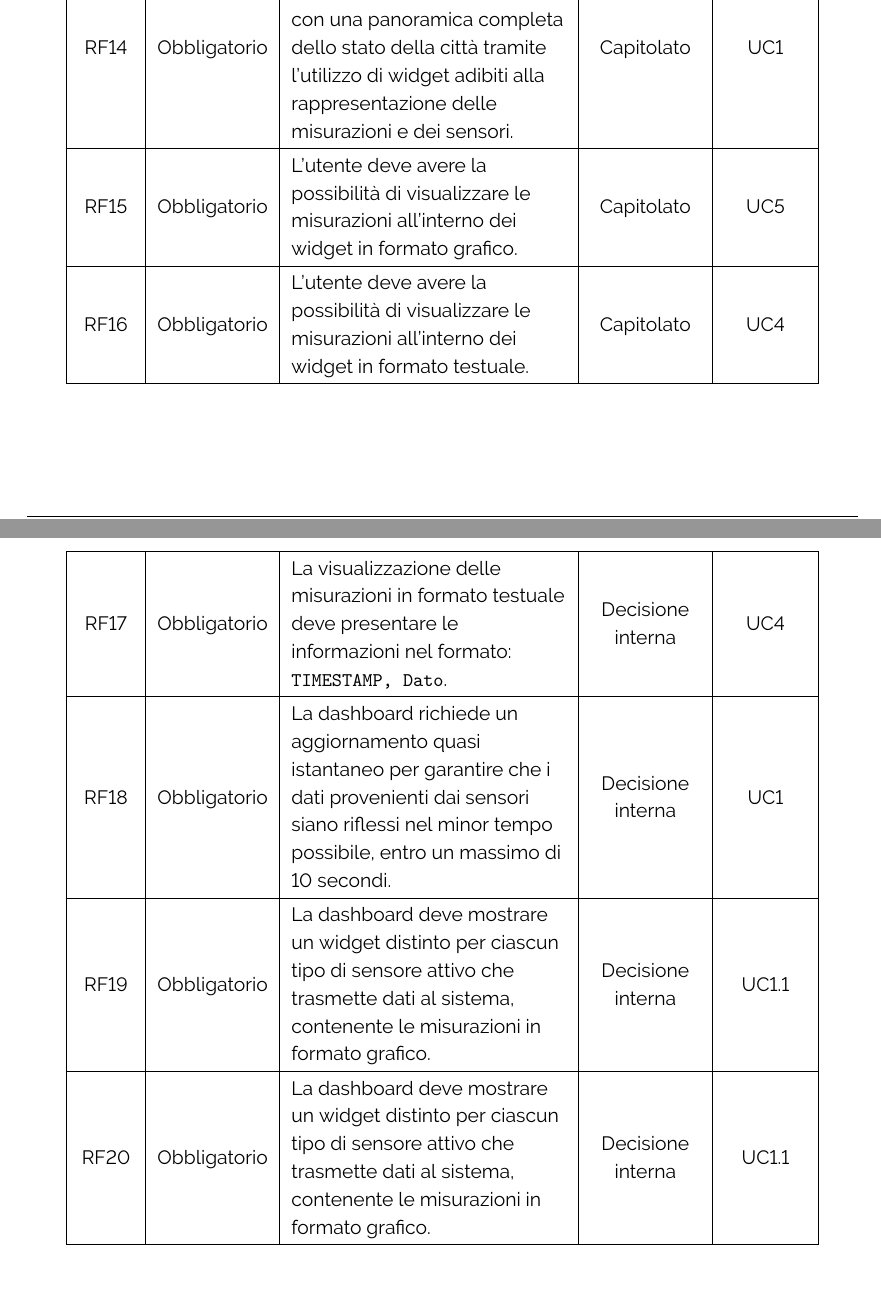
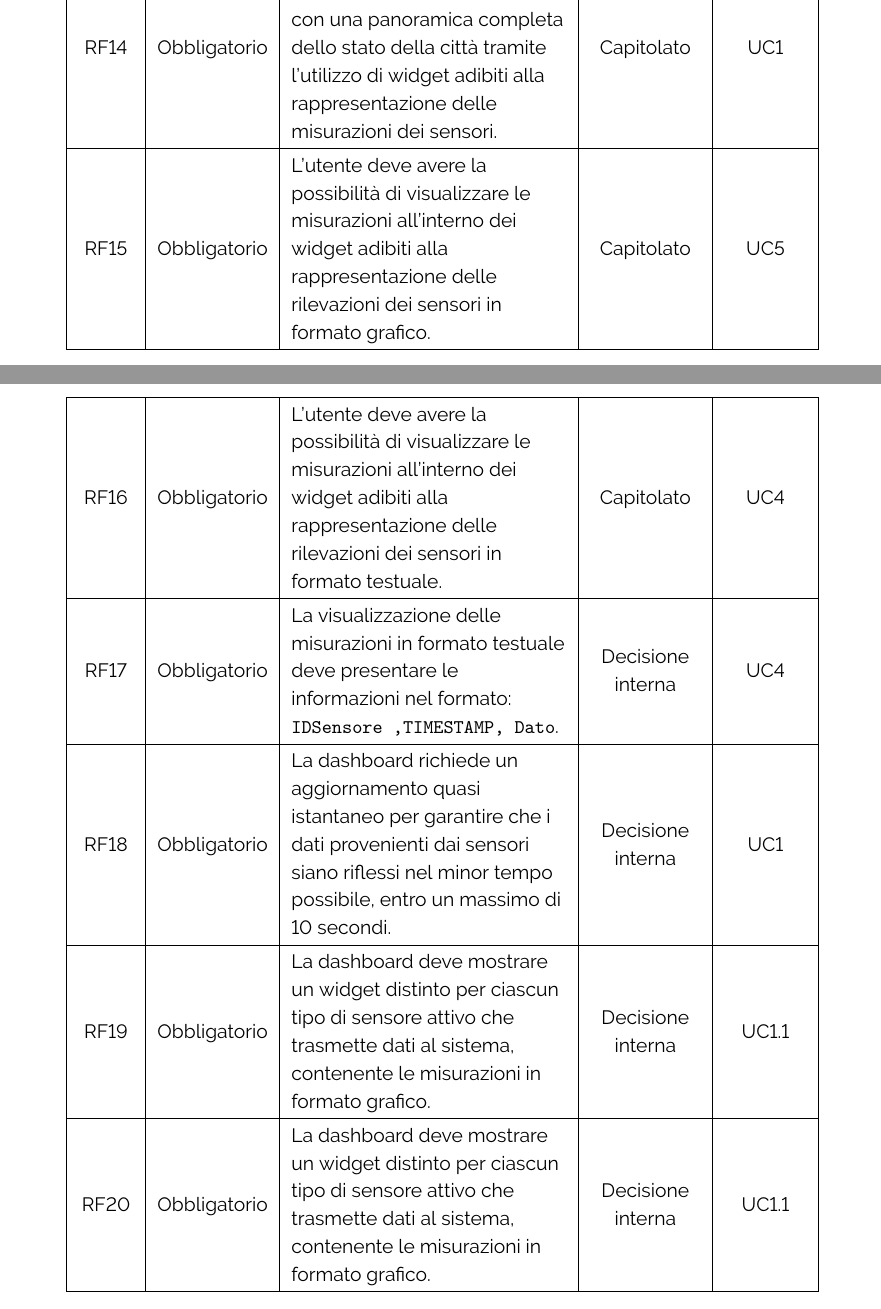
Before and after one commit to ByteOps-swe/Sorgente-documenti, a LaTeX document (RTB/Analisi_dei_requisiti_v0.0.1.tex, which reads RTB/Sottosezioni/Analisi_dei_requisiti/Requisiti_funzionali.tex): two parts of pages 51 and 52 of 69 before the commit and two parts of pages 51 and 52 of 70 after it, joined at a grey line, cut so that both start at the same text, the shorter picture padded with empty space. Compiled offline with pdfLaTeX.

Commit message:
correzzione

```diff
--- a/RTB/Sottosezioni/Analisi_dei_requisiti/Requisiti_funzionali.tex
+++ b/RTB/Sottosezioni/Analisi_dei_requisiti/Requisiti_funzionali.tex
@@ -46,16 +46,20 @@
     \stepcounter{rowcounter} RF\arabic{rowcounter} & Obbligatorio & La piattaforma deve supportare la visualizzazione di dati provenienti da diversi tipi di sensori. & Capitolato & \\
 
     \hline
-    \stepcounter{rowcounter} RF\arabic{rowcounter} & Obbligatorio & L'utente deve poter visualizzare una dashboard con una panoramica completa dello stato della città tramite l'utilizzo di widget adibiti alla rappresentazione delle misurazioni e dei sensori. & Capitolato & UC1 \\
+    \stepcounter{rowcounter} RF\arabic{rowcounter} & Obbligatorio & L'utente deve poter visualizzare una dashboard con una panoramica completa dello stato della città tramite l'utilizzo di widget adibiti alla rappresentazione delle misurazioni dei sensori. & Capitolato & UC1 \\
 
     \hline
-    \stepcounter{rowcounter} RF\arabic{rowcounter} & Obbligatorio & L'utente deve avere la possibilità di visualizzare le misurazioni all'interno dei widget in formato grafico. & Capitolato & UC5\\
+    \stepcounter{rowcounter} RF\arabic{rowcounter} & Obbligatorio & L'utente deve avere la possibilità di visualizzare le misurazioni all'interno dei widget adibiti alla
+    rappresentazione delle
+    rilevazioni dei sensori in formato grafico. & Capitolato & UC5\\
 
     \hline
-    \stepcounter{rowcounter} RF\arabic{rowcounter} & Obbligatorio & L'utente deve avere la possibilità di visualizzare le misurazioni all'interno dei widget in formato testuale. & Capitolato & UC4\\
+    \stepcounter{rowcounter} RF\arabic{rowcounter} & Obbligatorio & L'utente deve avere la possibilità di visualizzare le misurazioni all'interno dei widget adibiti alla
+    rappresentazione delle
+    rilevazioni dei sensori in formato testuale. & Capitolato & UC4\\
 
     \hline
-    \stepcounter{rowcounter} RF\arabic{rowcounter} & Obbligatorio & La visualizzazione delle misurazioni in formato testuale deve presentare le informazioni nel formato: \texttt{TIMESTAMP, Dato}. & Decisione interna & UC4 \\
+    \stepcounter{rowcounter} RF\arabic{rowcounter} & Obbligatorio & La visualizzazione delle misurazioni in formato testuale deve presentare le informazioni nel formato: \texttt{IDSensore ,TIMESTAMP, Dato}. & Decisione interna & UC4 \\
 
     \hline
     \stepcounter{rowcounter} RF\arabic{rowcounter} & Obbligatorio & La dashboard richiede un aggiornamento quasi istantaneo per garantire che i dati provenienti dai sensori siano riflessi nel minor tempo possibile, entro un massimo di 10 secondi. & Decisione interna & UC1 \\
```
